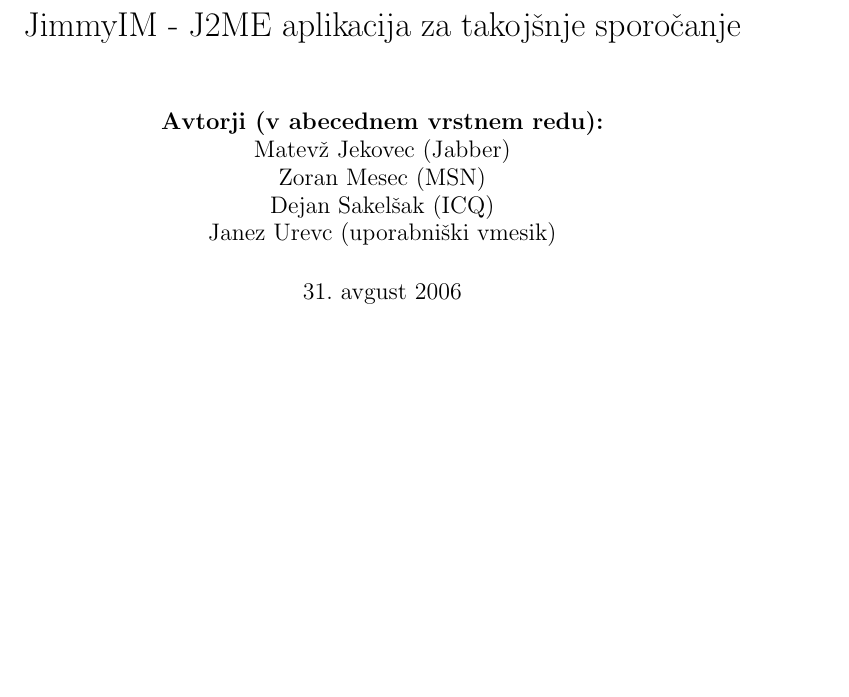
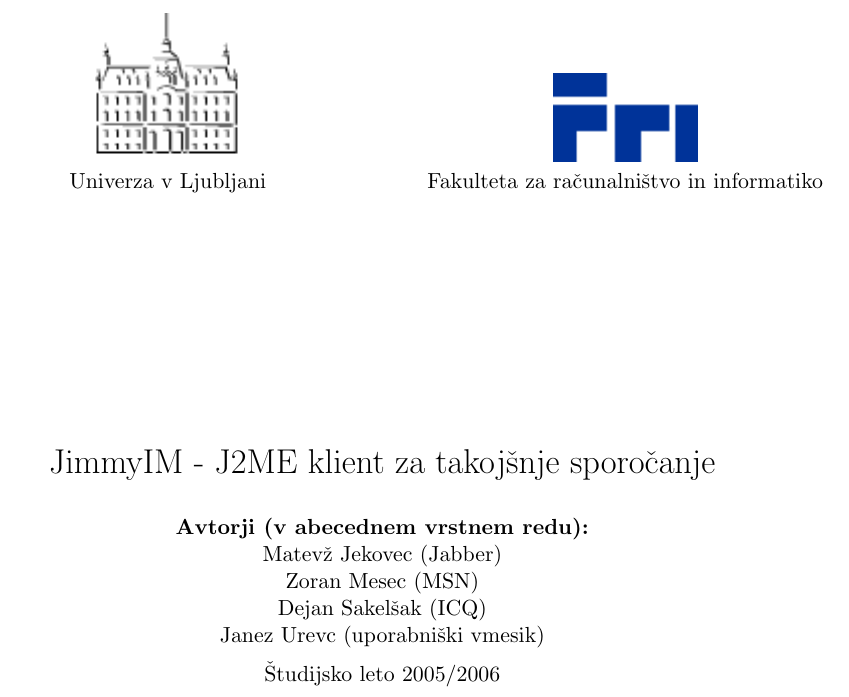
Before and after one commit to BackupTheBerlios/jimmyim-svn, a LaTeX document (doc/report-final/report.tex): part of page 1 of 33, cut at the place of the change, the shorter picture padded with empty space. Compiled offline with pdfLaTeX; the source files are stored in an older character set and shown here as Unicode.

Commit message:
Report front page modified.

```diff
--- a/doc/report-final/report.tex
+++ b/doc/report-final/report.tex
@@ -21,9 +21,33 @@
 %
 \begin{document}
 %-----------------------------------------------------------
-\title{JimmyIM - J2ME aplikacija za takojšnje sporočanje}
-\author{\textbf{Avtorji (v abecednem vrstnem redu):}\\Matevž Jekovec (Jabber)\\Zoran Mesec (MSN)\\Dejan Sakelšak (ICQ)\\Janez Urevc (uporabniški vmesik)}
-\maketitle
+%\title{JimmyIM - J2ME aplikacija za takojšnje sporočanje}
+%\author{\textbf{Avtorji (v abecednem vrstnem redu):}\\Matevž Jekovec (Jabber)\\Zoran Mesec (MSN)\\Dejan Sakelšak (ICQ)\\Janez Urevc (uporabniški vmesik)}
+%\maketitle
+\thispagestyle{empty}
+\begin{tabular}[t]{ccc}
+\includegraphics{uni.png} &  & \includegraphics{fri.png} \\
+Univerza v Ljubljani & \hspace{2cm} & Fakulteta za računalništvo in informatiko \\
+\end{tabular}
+
+\vspace{4cm}
+
+\begin{center}
+{\LARGE JimmyIM - J2ME klient za takojšnje sporočanje}\\
+\vspace{0.6cm}
+
+\textbf{Avtorji (v abecednem vrstnem redu):}\\
+Matevž Jekovec (Jabber)\\
+Zoran Mesec (MSN)\\
+Dejan Sakelšak (ICQ)\\
+Janez Urevc (uporabniški vmesik)\\
+\vspace{0.2cm}
+
+Študijsko leto 2005/2006\\
+
+\end{center}
+
+\pagebreak
 %-----------------------------------------------------------
 \begin{abstract}\centering
 JimmyIM je J2ME aplikacija za takojšnje sporočanje. Podpira naslednje protokole:
```
Also changed, not shown: doc/report-final/fri.png (added), doc/report-final/uni.png (added).
